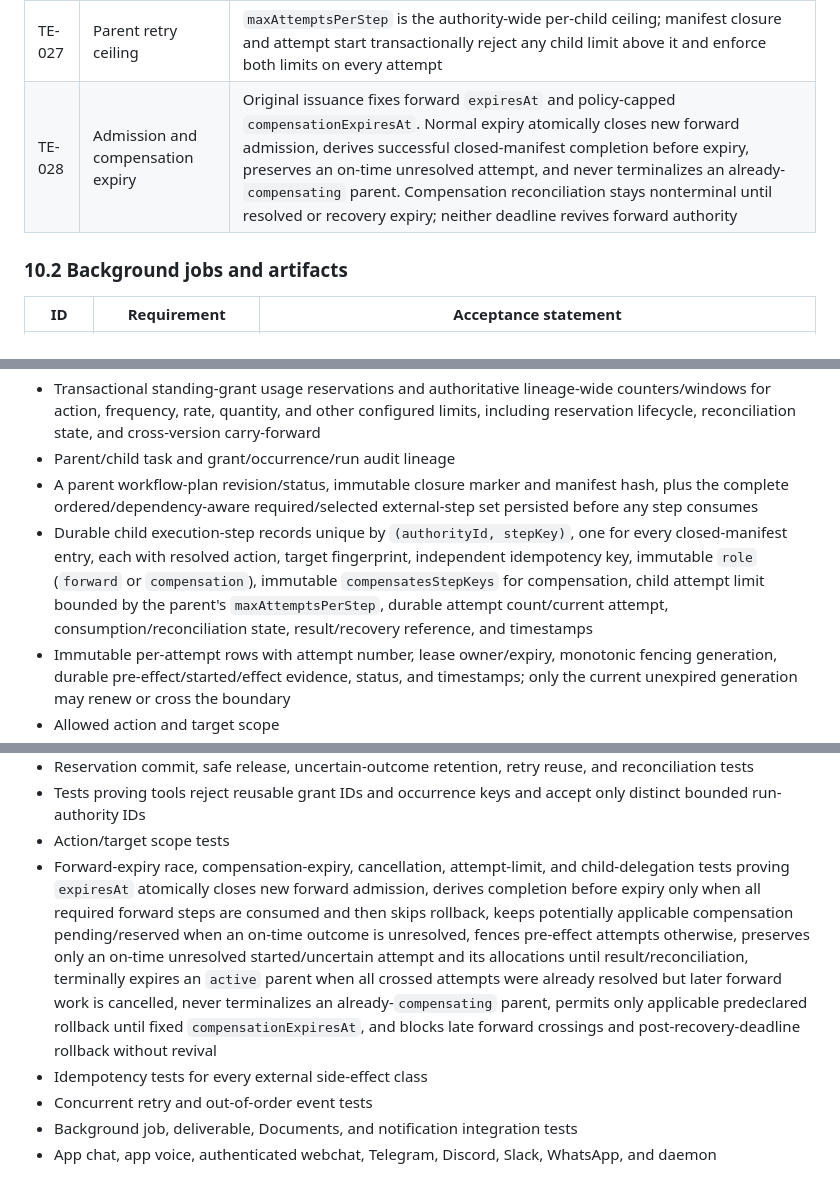
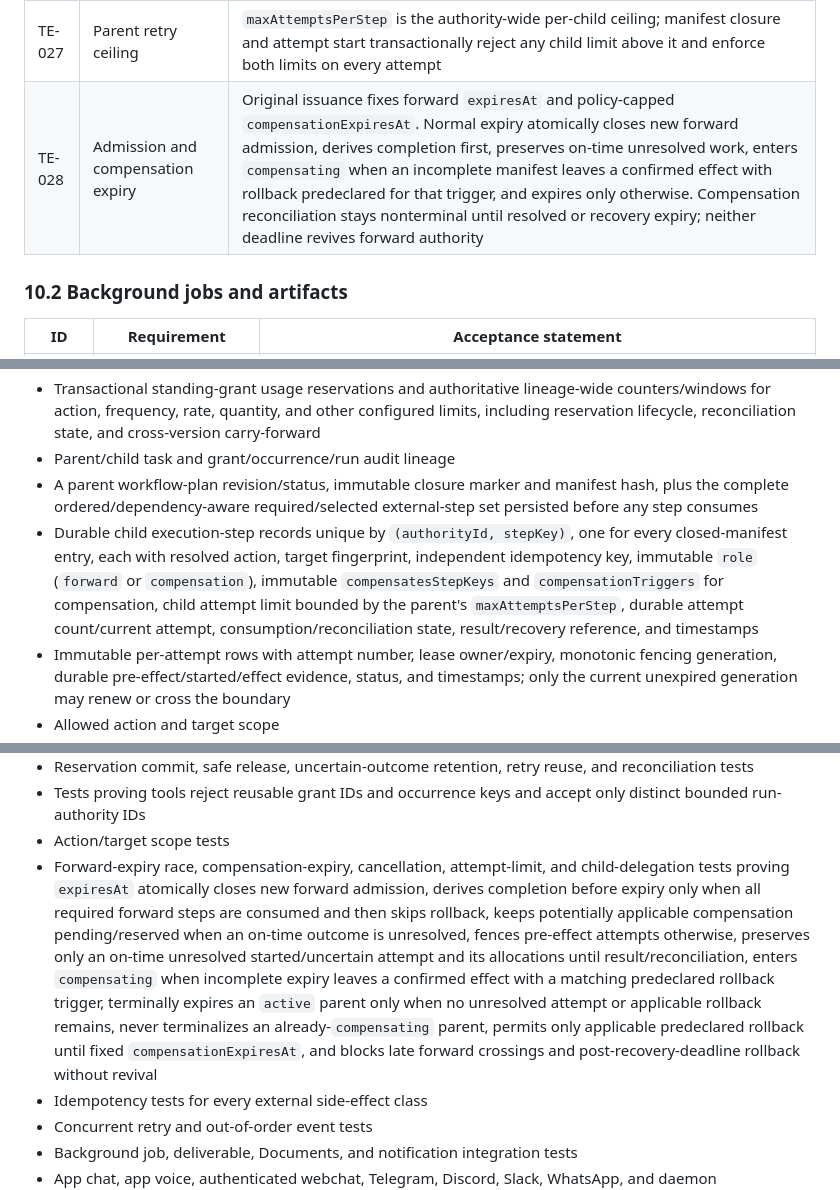
Before and after one commit to battlesbudz/jarvis-os, a Markdown page: docs/prds/trusted-execution.md, 3 parts joined by grey strips. Rendered like a GitHub page.

Commit message:
docs: compensate partial workflows at expiry

```diff
--- a/docs/prds/trusted-execution.md
+++ b/docs/prds/trusted-execution.md
@@ -428,7 +429,7 @@ Trusted Execution remains disabled for an adapter until that adapter has both st
 | TE-025 | Reservation settlement | Every standing-parent terminal transition atomically releases proven no-effect allocations, preserves committed effects, moves uncertain allocations to reconciliation-required with ownership/deadline, and leaves no plain reserved allocation orphaned; the nonterminal `compensating` transition retains only applicable step-owned compensation reservations until use or terminal settlement |
 | TE-026 | Abandoned-attempt recovery | Every consuming attempt has a renewable pre-effect lease and monotonic fencing token; expiry fences the old worker, retries only with durable proof of no effect, and quarantines started or uncertain outcomes for reconciliation |
 | TE-027 | Parent retry ceiling | `maxAttemptsPerStep` is the authority-wide per-child ceiling; manifest closure and attempt start transactionally reject any child limit above it and enforce both limits on every attempt |
-| TE-028 | Admission and compensation expiry | Original issuance fixes forward `expiresAt` and policy-capped `compensationExpiresAt`. Normal expiry atomically closes new forward admission, derives successful closed-manifest completion before expiry, preserves an on-time unresolved attempt, and never terminalizes an already-`compensating` parent. Compensation reconciliation stays nonterminal until resolved or recovery expiry; neither deadline revives forward authority |
+| TE-028 | Admission and compensation expiry | Original issuance fixes forward `expiresAt` and policy-capped `compensationExpiresAt`. Normal expiry atomically closes new forward admission, derives completion first, preserves on-time unresolved work, enters `compensating` when an incomplete manifest leaves a confirmed effect with rollback predeclared for that trigger, and expires only otherwise. Compensation reconciliation stays nonterminal until resolved or recovery expiry; neither deadline revives forward authority |
 
 ### 10.2 Background jobs and artifacts
 
@@ -480,7 +481,7 @@ PR 1 must decide whether to extend an existing runtime/audit table or add a focu
 - Transactional standing-grant usage reservations and authoritative lineage-wide counters/windows for action, frequency, rate, quantity, and other configured limits, including reservation lifecycle, reconciliation state, and cross-version carry-forward
 - Parent/child task and grant/occurrence/run audit lineage
 - A parent workflow-plan revision/status, immutable closure marker and manifest hash, plus the complete ordered/dependency-aware required/selected external-step set persisted before any step consumes
-- Durable child execution-step records unique by `(authorityId, stepKey)`, one for every closed-manifest entry, each with resolved action, target fingerprint, independent idempotency key, immutable `role` (`forward` or `compensation`), immutable `compensatesStepKeys` for compensation, child attempt limit bounded by the parent's `maxAttemptsPerStep`, durable attempt count/current attempt, consumption/reconciliation state, result/recovery reference, and timestamps
+- Durable child execution-step records unique by `(authorityId, stepKey)`, one for every closed-manifest entry, each with resolved action, target fingerprint, independent idempotency key, immutable `role` (`forward` or `compensation`), immutable `compensatesStepKeys` and `compensationTriggers` for compensation, child attempt limit bounded by the parent's `maxAttemptsPerStep`, durable attempt count/current attempt, consumption/reconciliation state, result/recovery reference, and timestamps
 - Immutable per-attempt rows with attempt number, lease owner/expiry, monotonic fencing generation, durable pre-effect/started/effect evidence, status, and timestamps; only the current unexpired generation may renew or cross the boundary
 - Allowed action and target scope
 - Risk and limit metadata
@@ -620,7 +621,7 @@ It must not become a new disguised approval queue.
 - Reservation commit, safe release, uncertain-outcome retention, retry reuse, and reconciliation tests
 - Tests proving tools reject reusable grant IDs and occurrence keys and accept only distinct bounded run-authority IDs
 - Action/target scope tests
-- Forward-expiry race, compensation-expiry, cancellation, attempt-limit, and child-delegation tests proving `expiresAt` atomically closes new forward admission, derives completion before expiry only when all required forward steps are consumed and then skips rollback, keeps potentially applicable compensation pending/reserved when an on-time outcome is unresolved, fences pre-effect attempts otherwise, preserves only an on-time unresolved started/uncertain attempt and its allocations until result/reconciliation, terminally expires an `active` parent when all crossed attempts were already resolved but later forward work is cancelled, never terminalizes an already-`compensating` parent, permits only applicable predeclared rollback until fixed `compensationExpiresAt`, and blocks late forward crossings and post-recovery-deadline rollback without revival
+- Forward-expiry race, compensation-expiry, cancellation, attempt-limit, and child-delegation tests proving `expiresAt` atomically closes new forward admission, derives completion before expiry only when all required forward steps are consumed and then skips rollback, keeps potentially applicable compensation pending/reserved when an on-time outcome is unresolved, fences pre-effect attempts otherwise, preserves only an on-time unresolved started/uncertain attempt and its allocations until result/reconciliation, enters `compensating` when incomplete expiry leaves a confirmed effect with a matching predeclared rollback trigger, terminally expires an `active` parent only when no unresolved attempt or applicable rollback remains, never terminalizes an already-`compensating` parent, permits only applicable predeclared rollback until fixed `compensationExpiresAt`, and blocks late forward crossings and post-recovery-deadline rollback without revival
 - Idempotency tests for every external side-effect class
 - Concurrent retry and out-of-order event tests
 - Background job, deliverable, Documents, and notification integration tests
```
Also changed, not shown: other parts of docs/prds/trusted-execution.md (+5 -4 lines).
